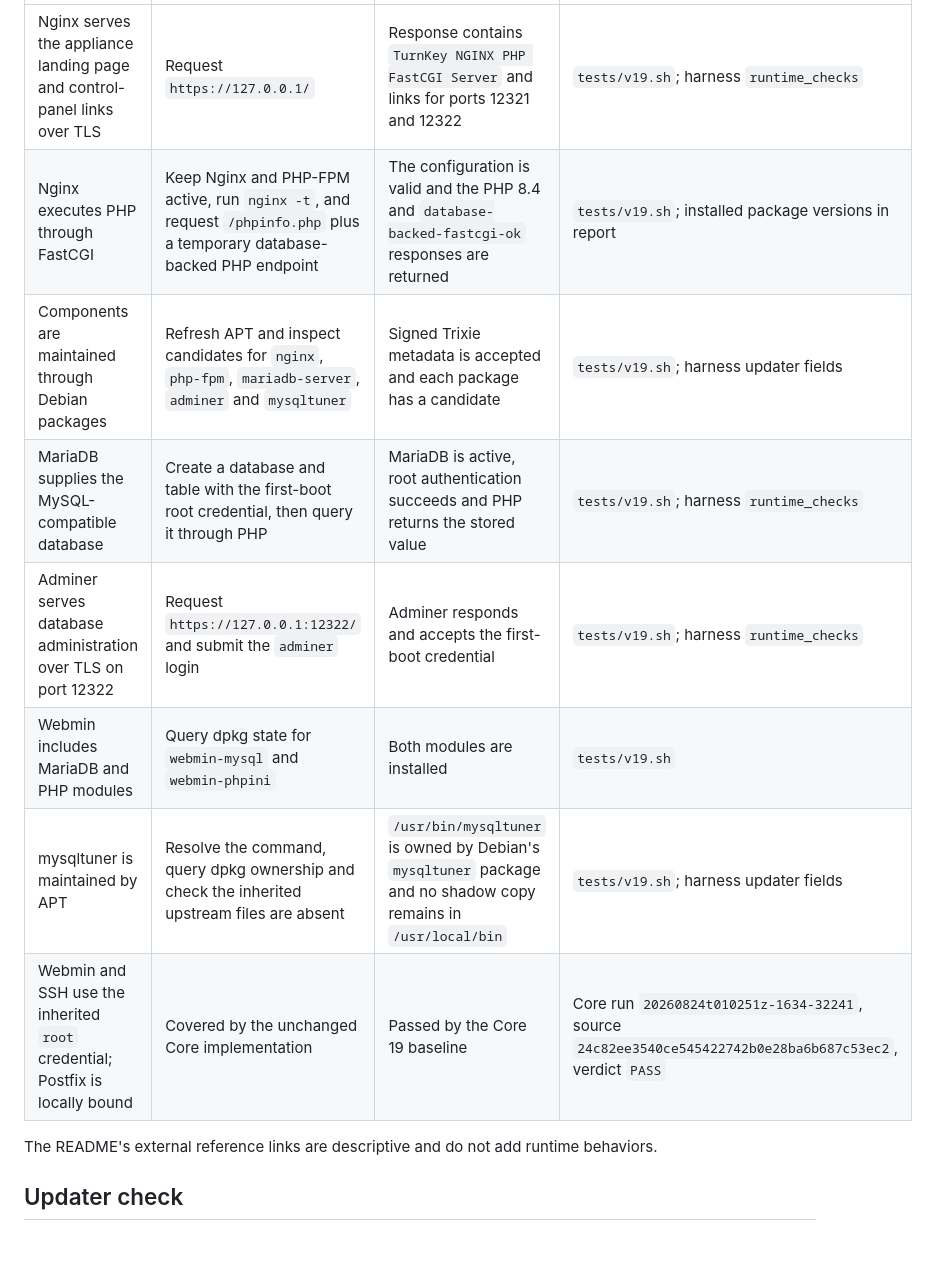
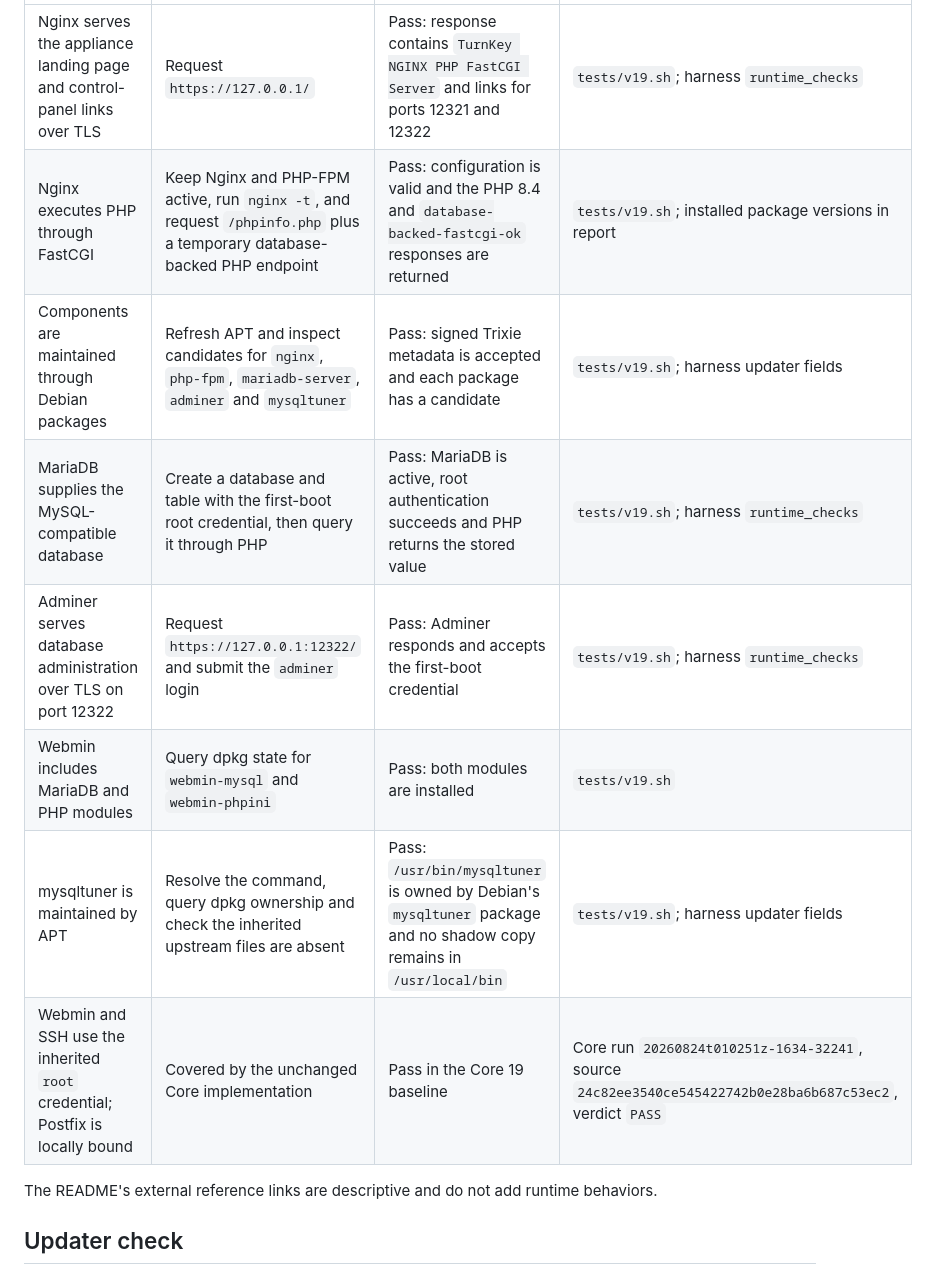
Before and after one commit to turnkeylinux-apps/nginx-php-fastcgi, a Markdown page: docs/v19.0-testing.md, the part around one of its changes. GitHub-like rendering; blank space fills up the shorter version.

```diff
--- a/docs/v19.0-testing.md
+++ b/docs/v19.0-testing.md
@@ -33,12 +64,12 @@ and verdict.
 | --- | --- | --- | --- |
-| Nginx serves the appliance landing page and control-panel links over TLS | Request `https://127.0.0.1/` | Response contains `TurnKey NGINX PHP FastCGI Server` and links for ports 12321 and 12322 | `tests/v19.sh`; harness `runtime_checks` |
-| Nginx executes PHP through FastCGI | Keep Nginx and PHP-FPM active, run `nginx -t`, and request `/phpinfo.php` plus a temporary database-backed PHP endpoint | The configuration is valid and the PHP 8.4 and `database-backed-fastcgi-ok` responses are returned | `tests/v19.sh`; installed package versions in report |
-| Components are maintained through Debian packages | Refresh APT and inspect candidates for `nginx`, `php-fpm`, `mariadb-server`, `adminer` and `mysqltuner` | Signed Trixie metadata is accepted and each package has a candidate | `tests/v19.sh`; harness updater fields |
-| MariaDB supplies the MySQL-compatible database | Create a database and table with the first-boot root credential, then query it through PHP | MariaDB is active, root authentication succeeds and PHP returns the stored value | `tests/v19.sh`; harness `runtime_checks` |
-| Adminer serves database administration over TLS on port 12322 | Request `https://127.0.0.1:12322/` and submit the `adminer` login | Adminer responds and accepts the first-boot credential | `tests/v19.sh`; harness `runtime_checks` |
-| Webmin includes MariaDB and PHP modules | Query dpkg state for `webmin-mysql` and `webmin-phpini` | Both modules are installed | `tests/v19.sh` |
-| mysqltuner is maintained by APT | Resolve the command, query dpkg ownership and check the inherited upstream files are absent | `/usr/bin/mysqltuner` is owned by Debian's `mysqltuner` package and no shadow copy remains in `/usr/local/bin` | `tests/v19.sh`; harness updater fields |
-| Webmin and SSH use the inherited `root` credential; Postfix is locally bound | Covered by the unchanged Core implementation | Passed by the Core 19 baseline | Core run `20260824t010251z-1634-32241`, source `24c82ee3540ce545422742b0e28ba6b687c53ec2`, verdict `PASS` |
+| Nginx serves the appliance landing page and control-panel links over TLS | Request `https://127.0.0.1/` | Pass: response contains `TurnKey NGINX PHP FastCGI Server` and links for ports 12321 and 12322 | `tests/v19.sh`; harness `runtime_checks` |
+| Nginx executes PHP through FastCGI | Keep Nginx and PHP-FPM active, run `nginx -t`, and request `/phpinfo.php` plus a temporary database-backed PHP endpoint | Pass: configuration is valid and the PHP 8.4 and `database-backed-fastcgi-ok` responses are returned | `tests/v19.sh`; installed package versions in report |
+| Components are maintained through Debian packages | Refresh APT and inspect candidates for `nginx`, `php-fpm`, `mariadb-server`, `adminer` and `mysqltuner` | Pass: signed Trixie metadata is accepted and each package has a candidate | `tests/v19.sh`; harness updater fields |
+| MariaDB supplies the MySQL-compatible database | Create a database and table with the first-boot root credential, then query it through PHP | Pass: MariaDB is active, root authentication succeeds and PHP returns the stored value | `tests/v19.sh`; harness `runtime_checks` |
+| Adminer serves database administration over TLS on port 12322 | Request `https://127.0.0.1:12322/` and submit the `adminer` login | Pass: Adminer responds and accepts the first-boot credential | `tests/v19.sh`; harness `runtime_checks` |
+| Webmin includes MariaDB and PHP modules | Query dpkg state for `webmin-mysql` and `webmin-phpini` | Pass: both modules are installed | `tests/v19.sh` |
+| mysqltuner is maintained by APT | Resolve the command, query dpkg ownership and check the inherited upstream files are absent | Pass: `/usr/bin/mysqltuner` is owned by Debian's `mysqltuner` package and no shadow copy remains in `/usr/local/bin` | `tests/v19.sh`; harness updater fields |
+| Webmin and SSH use the inherited `root` credential; Postfix is locally bound | Covered by the unchanged Core implementation | Pass in the Core 19 baseline | Core run `20260824t010251z-1634-32241`, source `24c82ee3540ce545422742b0e28ba6b687c53ec2`, verdict `PASS` |
 
 The README's external reference links are descriptive and do not add runtime
 behaviors.
```
Also changed, not shown: other parts of docs/v19.0-testing.md (+38 -1 lines).
